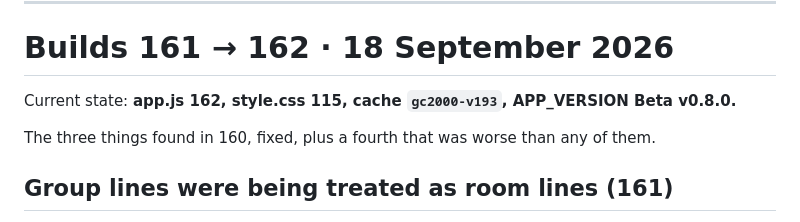
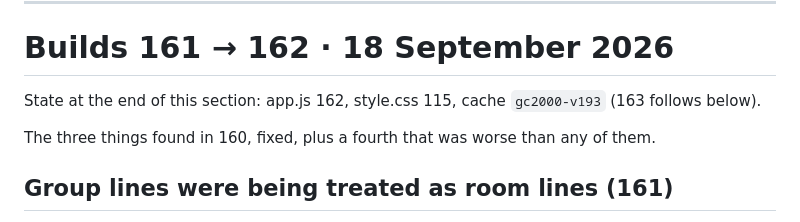
Before and after one commit to jmil449988-netizen/gypsychat2002, a Markdown page: docs/build-log.md, the part around one of its changes. GitHub-like rendering.

```diff
--- a/docs/build-log.md
+++ b/docs/build-log.md
@@ -282,7 +282,8 @@ undoing 152's +6 dB. Checked on the deployed file, decoded in the browser: 1.50
 
 # Builds 161 → 162 · 18 September 2026
 
-Current state: **app.js 162, style.css 115, cache `gc2000-v193`, APP_VERSION Beta v0.8.0.**
+State at the end of this section: app.js 162, style.css 115, cache `gc2000-v193` (163 follows
+below).
 
 The three things found in 160, fixed, plus a fourth that was worse than any of them.
 
```
Also changed, not shown: other parts of docs/build-log.md (+73 -0 lines).
